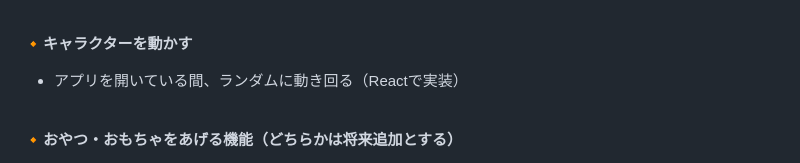
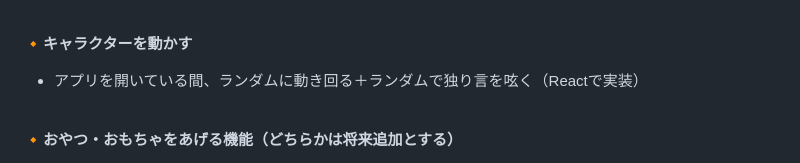
Before and after one commit to mitapi/mofu-app, a Markdown page: README.md, the part around the change. GitHub-like rendering.

```diff
--- a/README.md
+++ b/README.md
@@ -248,7 +248,7 @@
 <br>
 
 **🔸キャラクターを動かす**
-- アプリを開いている間、ランダムに動き回る（Reactで実装）
+- アプリを開いている間、ランダムに動き回る＋ランダムで独り言を呟く（Reactで実装）
 
 <br>
 
```
